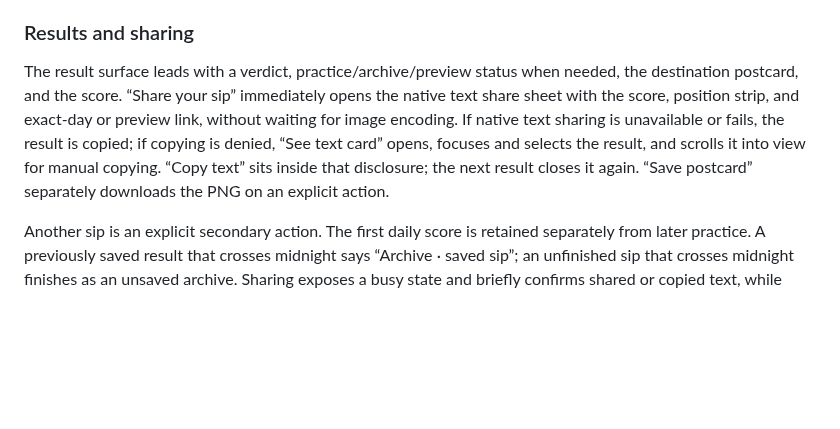
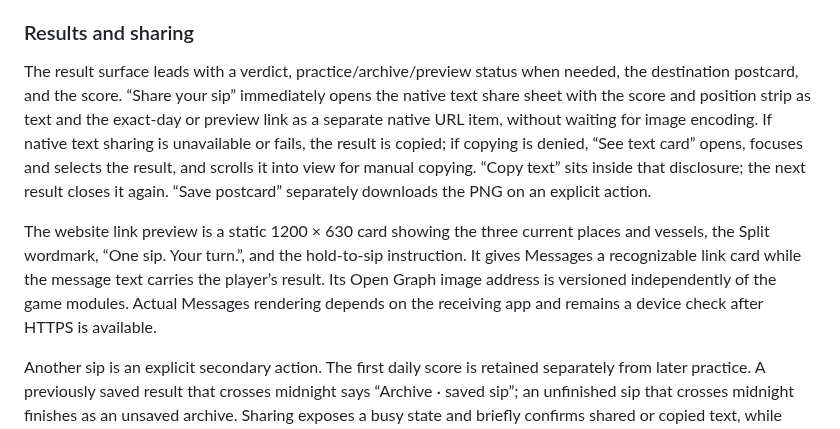
Before and after one commit to Fischbeck3/split, a Markdown page: DESIGN.md, the part around the change. Rendered like a GitHub page; blank space fills up the shorter version.

```diff
--- a/DESIGN.md
+++ b/DESIGN.md
@@ -241,7 +241,9 @@ Reduced motion zeroes spatial tipping, lifting, and slosh while preserving liqui
 
 ### Results and sharing
 
-The result surface leads with a verdict, practice/archive/preview status when needed, the destination postcard, and the score. “Share your sip” immediately opens the native text share sheet with the score, position strip, and exact-day or preview link, without waiting for image encoding. If native text sharing is unavailable or fails, the result is copied; if copying is denied, “See text card” opens, focuses and selects the result, and scrolls it into view for manual copying. “Copy text” sits inside that disclosure; the next result closes it again. “Save postcard” separately downloads the PNG on an explicit action.
+The result surface leads with a verdict, practice/archive/preview status when needed, the destination postcard, and the score. “Share your sip” immediately opens the native text share sheet with the score and position strip as text and the exact-day or preview link as a separate native URL item, without waiting for image encoding. If native text sharing is unavailable or fails, the result is copied; if copying is denied, “See text card” opens, focuses and selects the result, and scrolls it into view for manual copying. “Copy text” sits inside that disclosure; the next result closes it again. “Save postcard” separately downloads the PNG on an explicit action.
+
+The website link preview is a static 1200 × 630 card showing the three current places and vessels, the Split wordmark, “One sip. Your turn.”, and the hold-to-sip instruction. It gives Messages a recognizable link card while the message text carries the player’s result. Its Open Graph image address is versioned independently of the game modules. Actual Messages rendering depends on the receiving app and remains a device check after HTTPS is available.
 
 Another sip is an explicit secondary action. The first daily score is retained separately from later practice. A previously saved result that crosses midnight says “Archive · saved sip”; an unfinished sip that crosses midnight finishes as an unsaved archive. Sharing exposes a busy state and briefly confirms shared or copied text, while “Save postcard” confirms the download separately. Real-phone native text sharing and tilt remain open playtest checks.
 
```
Also changed, not shown: README.md (+5 -3 lines), site/og.jpg (added), 6 other files.
